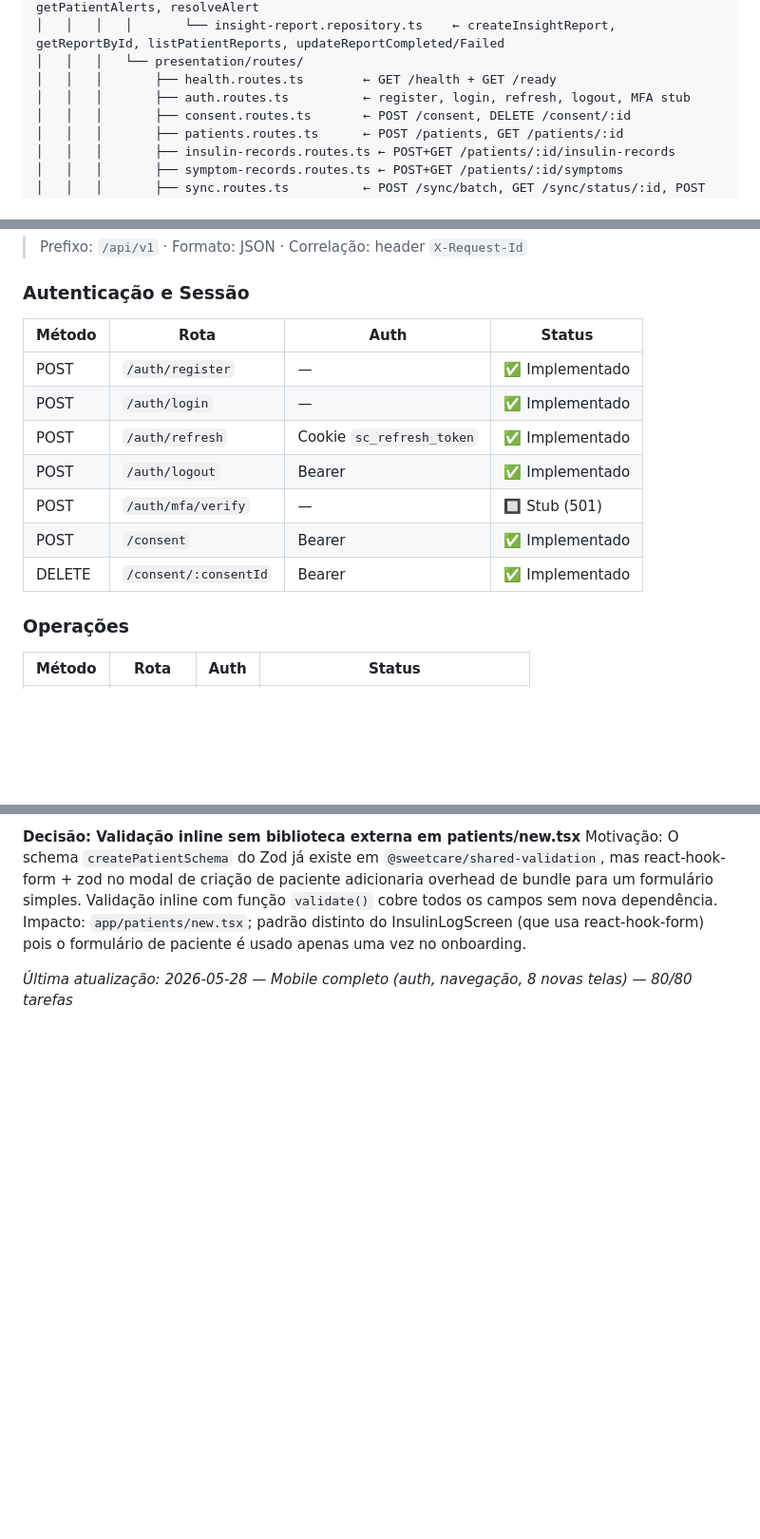
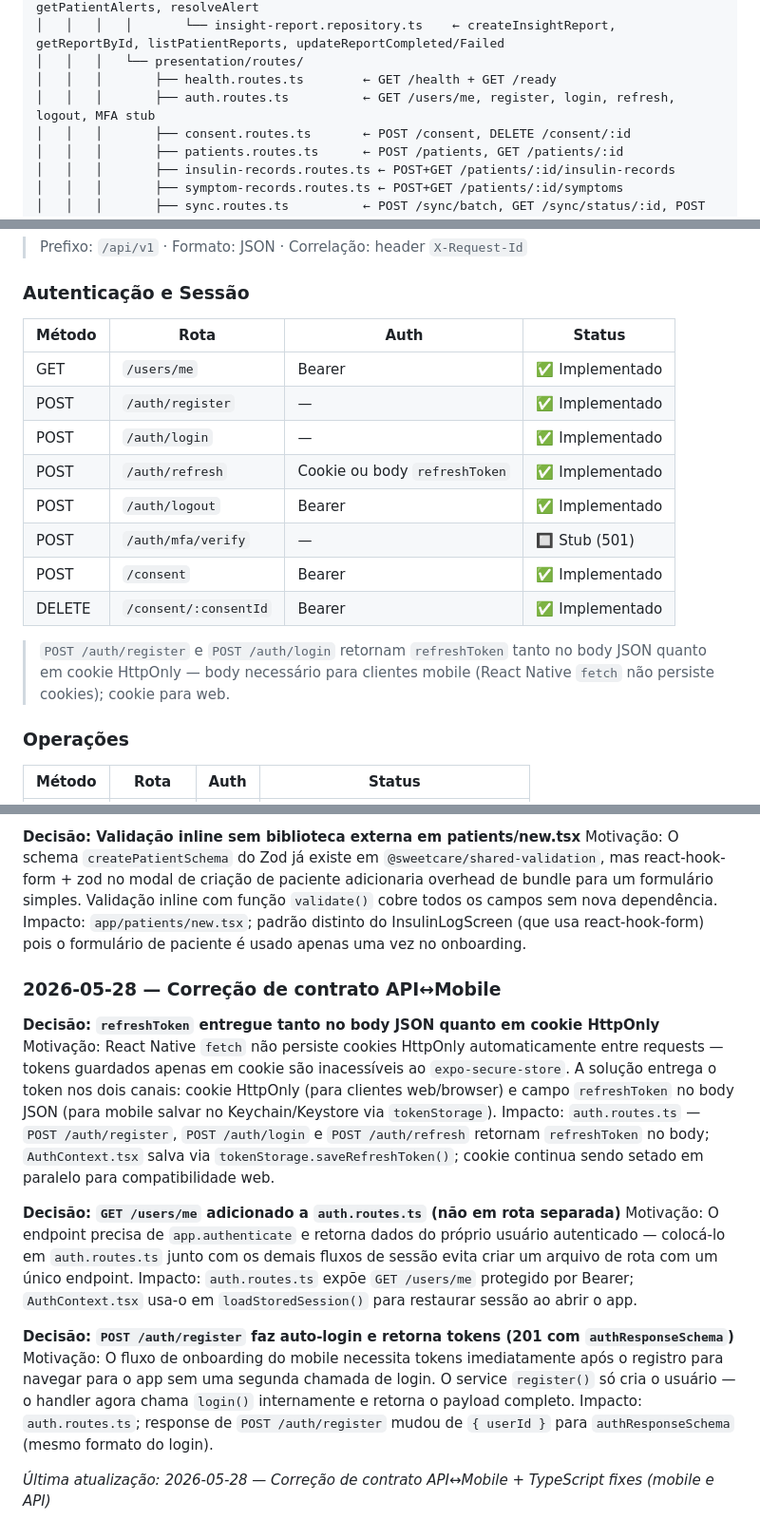
Before and after one commit to vinimx/sweetcare-app, a Markdown page: CLAUDE.md, 3 parts joined by grey strips. Shown at 95% size. GitHub-like rendering; blank space fills up the shorter version.

Commit message:
docs(claude): update CLAUDE.md — GET /users/me, dual refresh token delivery, register auto-login
Co-Authored-By: Claude Sonnet 4.6 <noreply@anthropic.com>

```diff
--- a/CLAUDE.md
+++ b/CLAUDE.md
@@ -184,7 +184,7 @@ sweetcare-app/
 │   │   │   │       └── insight-report.repository.ts    ← createInsightReport, getReportById, listPatientReports, updateReportCompleted/Failed
 │   │   │   └── presentation/routes/
 │   │   │       ├── health.routes.ts        ← GET /health + GET /ready
-│   │   │       ├── auth.routes.ts          ← register, login, refresh, logout, MFA stub
+│   │   │       ├── auth.routes.ts          ← GET /users/me, register, login, refresh, logout, MFA stub
 │   │   │       ├── consent.routes.ts       ← POST /consent, DELETE /consent/:id
 │   │   │       ├── patients.routes.ts      ← POST /patients, GET /patients/:id
 │   │   │       ├── insulin-records.routes.ts ← POST+GET /patients/:id/insulin-records
@@ -432,15 +432,18 @@ User            ──< UserSession   (família de tokens / family invalidation)
 
 ### Autenticação e Sessão
 
-| Método | Rota                  | Auth                      | Status          |
-| ------ | --------------------- | ------------------------- | --------------- |
-| POST   | `/auth/register`      | —                         | ✅ Implementado |
-| POST   | `/auth/login`         | —                         | ✅ Implementado |
-| POST   | `/auth/refresh`       | Cookie `sc_refresh_token` | ✅ Implementado |
-| POST   | `/auth/logout`        | Bearer                    | ✅ Implementado |
-| POST   | `/auth/mfa/verify`    | —                         | 🔲 Stub (501)   |
-| POST   | `/consent`            | Bearer                    | ✅ Implementado |
-| DELETE | `/consent/:consentId` | Bearer                    | ✅ Implementado |
+| Método | Rota                  | Auth                          | Status          |
+| ------ | --------------------- | ----------------------------- | --------------- |
+| GET    | `/users/me`           | Bearer                        | ✅ Implementado |
+| POST   | `/auth/register`      | —                             | ✅ Implementado |
+| POST   | `/auth/login`         | —                             | ✅ Implementado |
+| POST   | `/auth/refresh`       | Cookie ou body `refreshToken` | ✅ Implementado |
+| POST   | `/auth/logout`        | Bearer                        | ✅ Implementado |
+| POST   | `/auth/mfa/verify`    | —                             | 🔲 Stub (501)   |
+| POST   | `/consent`            | Bearer                        | ✅ Implementado |
+| DELETE | `/consent/:consentId` | Bearer                        | ✅ Implementado |
+
+> `POST /auth/register` e `POST /auth/login` retornam `refreshToken` tanto no body JSON quanto em cookie HttpOnly — body necessário para clientes mobile (React Native `fetch` não persiste cookies); cookie para web.
 
 ### Operações
 
@@ -1015,4 +1018,18 @@ Impacto: `app/emergency.tsx` copia os protocolos de `alert-event.entity.ts` como
 Motivação: O schema `createPatientSchema` do Zod já existe em `@sweetcare/shared-validation`, mas react-hook-form + zod no modal de criação de paciente adicionaria overhead de bundle para um formulário simples. Validação inline com função `validate()` cobre todos os campos sem nova dependência.
 Impacto: `app/patients/new.tsx`; padrão distinto do InsulinLogScreen (que usa react-hook-form) pois o formulário de paciente é usado apenas uma vez no onboarding.
 
-_Última atualização: 2026-05-28 — Mobile completo (auth, navegação, 8 novas telas) — 80/80 tarefas_
+### 2026-05-28 — Correção de contrato API↔Mobile
+
+**Decisão: `refreshToken` entregue tanto no body JSON quanto em cookie HttpOnly**
+Motivação: React Native `fetch` não persiste cookies HttpOnly automaticamente entre requests — tokens guardados apenas em cookie são inacessíveis ao `expo-secure-store`. A solução entrega o token nos dois canais: cookie HttpOnly (para clientes web/browser) e campo `refreshToken` no body JSON (para mobile salvar no Keychain/Keystore via `tokenStorage`).
+Impacto: `auth.routes.ts` — `POST /auth/register`, `POST /auth/login` e `POST /auth/refresh` retornam `refreshToken` no body; `AuthContext.tsx` salva via `tokenStorage.saveRefreshToken()`; cookie continua sendo setado em paralelo para compatibilidade web.
+
+**Decisão: `GET /users/me` adicionado a `auth.routes.ts` (não em rota separada)**
+Motivação: O endpoint precisa de `app.authenticate` e retorna dados do próprio usuário autenticado — colocá-lo em `auth.routes.ts` junto com os demais fluxos de sessão evita criar um arquivo de rota com um único endpoint.
+Impacto: `auth.routes.ts` expõe `GET /users/me` protegido por Bearer; `AuthContext.tsx` usa-o em `loadStoredSession()` para restaurar sessão ao abrir o app.
+
+**Decisão: `POST /auth/register` faz auto-login e retorna tokens (201 com `authResponseSchema`)**
+Motivação: O fluxo de onboarding do mobile necessita tokens imediatamente após o registro para navegar para o app sem uma segunda chamada de login. O service `register()` só cria o usuário — o handler agora chama `login()` internamente e retorna o payload completo.
+Impacto: `auth.routes.ts`; response de `POST /auth/register` mudou de `{ userId }` para `authResponseSchema` (mesmo formato do login).
+
+_Última atualização: 2026-05-28 — Correção de contrato API↔Mobile + TypeScript fixes (mobile e API)_
```
